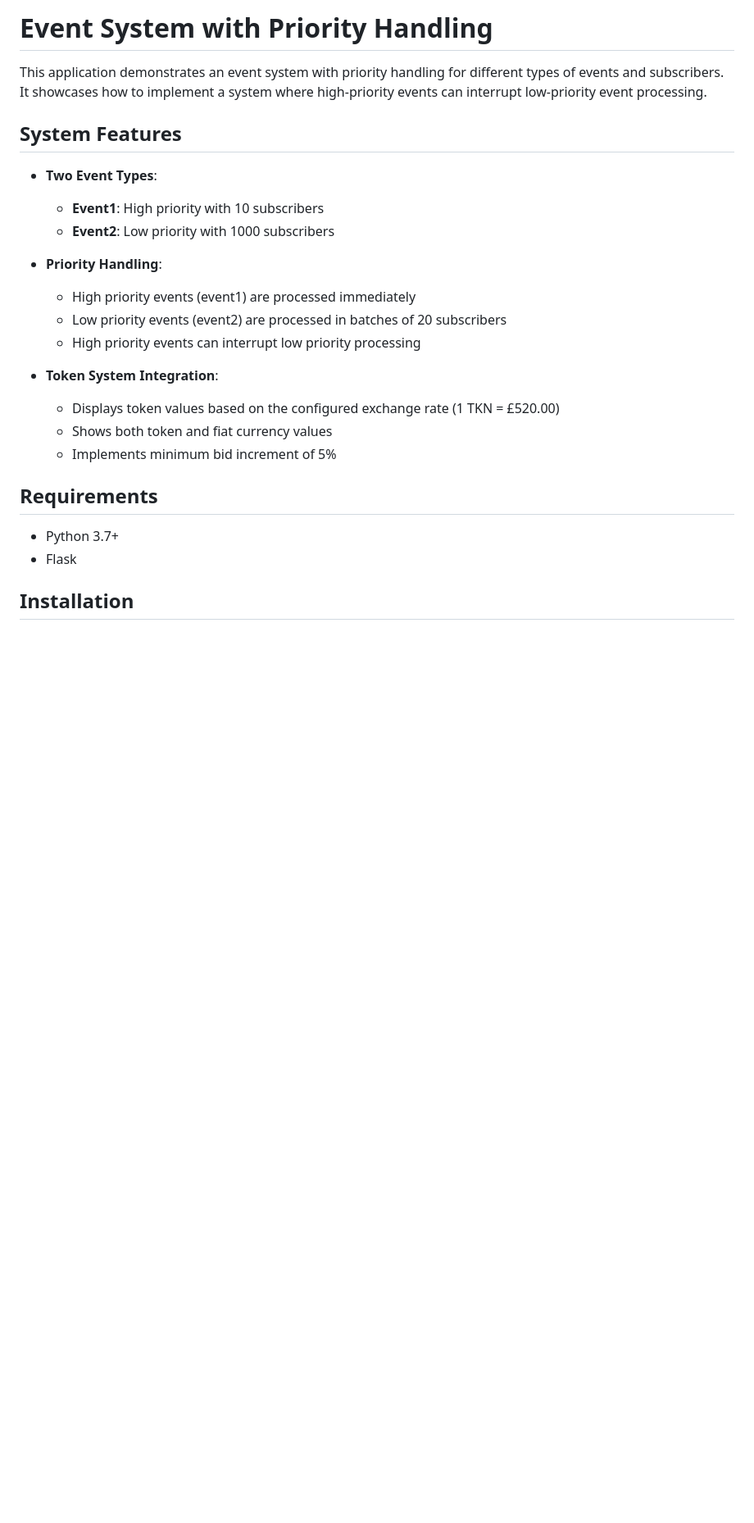
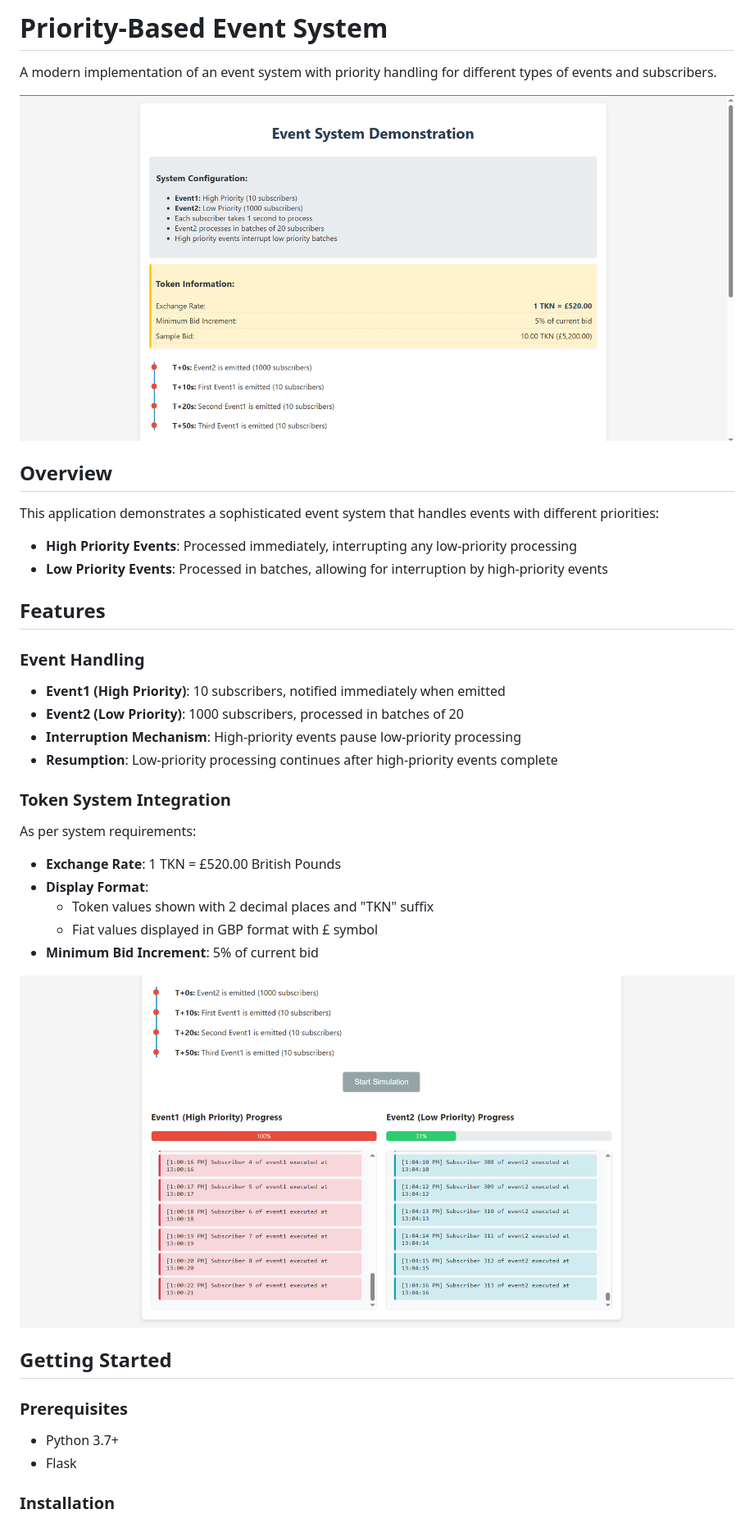
Before and after one commit to OckiyaCliff/Eric-EventChallenge, a Markdown page: README.md, the part around the change printed below. Shown: that part at 82% size. GitHub-like rendering; pictures changed too: screenshots/screenshot1.png (added), screenshots/screenshot2.png (added); blank space fills up the shorter version.

```diff
--- a/README.md
+++ b/README.md
@@ -1,27 +1,43 @@
-# Event System with Priority Handling
+# Priority-Based Event System
 
-This application demonstrates an event system with priority handling for different types of events and subscribers. It showcases how to implement a system where high-priority events can interrupt low-priority event processing.
+A modern implementation of an event system with priority handling for different types of events and subscribers.
 
-## System Features
+![Event System Demo](./screenshots/screenshot1.png)
 
-- **Two Event Types**:
-  - **Event1**: High priority with 10 subscribers
-  - **Event2**: Low priority with 1000 subscribers
+## Overview
 
-- **Priority Handling**:
-  - High priority events (event1) are processed immediately
-  - Low priority events (event2) are processed in batches of 20 subscribers
-  - High priority events can interrupt low priority processing
+This application demonstrates a sophisticated event system that handles events with different priorities:
 
-- **Token System Integration**:
-  - Displays token values based on the configured exchange rate (1 TKN = £520.00)
-  - Shows both token and fiat currency values
-  - Implements minimum bid increment of 5%
+- **High Priority Events**: Processed immediately, interrupting any low-priority processing
+- **Low Priority Events**: Processed in batches, allowing for interruption by high-priority events
 
-## Requirements
+## Features
+
+### Event Handling
+
+- **Event1 (High Priority)**: 10 subscribers, notified immediately when emitted
+- **Event2 (Low Priority)**: 1000 subscribers, processed in batches of 20
+- **Interruption Mechanism**: High-priority events pause low-priority processing
+- **Resumption**: Low-priority processing continues after high-priority events complete
+
+### Token System Integration
+
+As per system requirements:
+
+- **Exchange Rate**: 1 TKN = £520.00 British Pounds
+- **Display Format**:
+  - Token values shown with 2 decimal places and "TKN" suffix
+  - Fiat values displayed in GBP format with £ symbol
+- **Minimum Bid Increment**: 5% of current bid
+
+![Token System](./screenshots/screenshot2.png)
+
+## Getting Started
+
+### Prerequisites
 
 - Python 3.7+
 - Flask
 
-## Installation
+### Installation
 
```
Also changed, not shown: other parts of README.md (+46 -33 lines).
